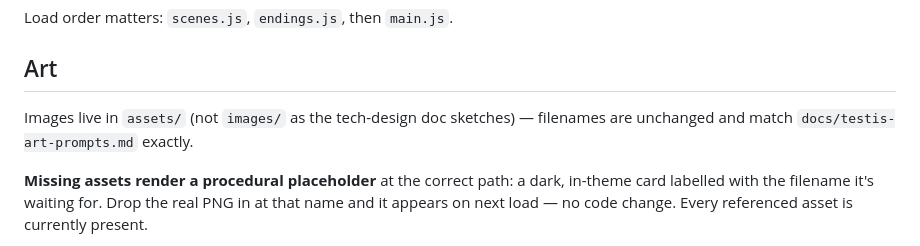
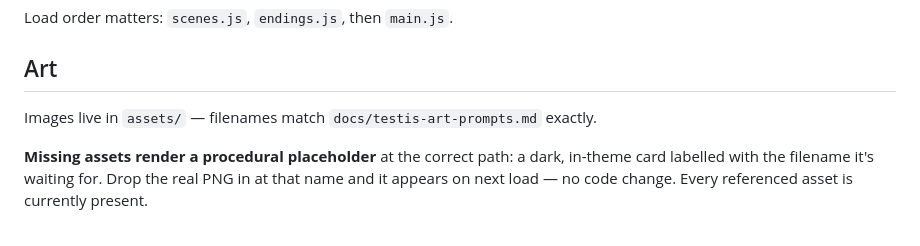
Before and after one commit to longshuicy/TESTIS, a Markdown page: README.md, the part around the change. GitHub-like rendering.

```diff
--- a/README.md
+++ b/README.md
@@ -36,8 +36,7 @@ Load order matters: `scenes.js`, `endings.js`, then `main.js`.
 
 ## Art
 
-Images live in `assets/` (not `images/` as the tech-design doc sketches) — filenames are unchanged
-and match `docs/testis-art-prompts.md` exactly.
+Images live in `assets/` — filenames match `docs/testis-art-prompts.md` exactly.
 
 **Missing assets render a procedural placeholder** at the correct path: a dark, in-theme card
 labelled with the filename it's waiting for. Drop the real PNG in at that name and it appears on
```
Also changed, not shown: CLAUDE.md (added, +66 -0 lines), docs/testis-tech-design.md (+6 -6 lines).
